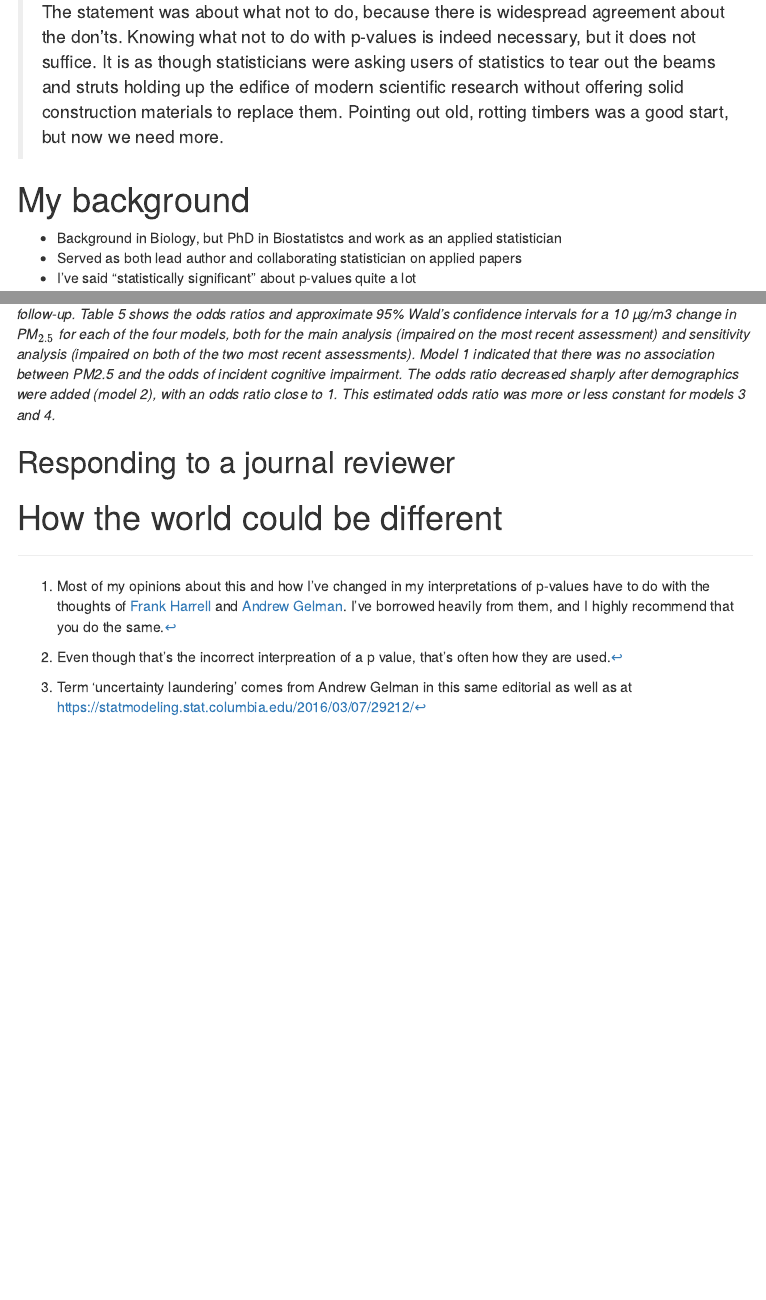
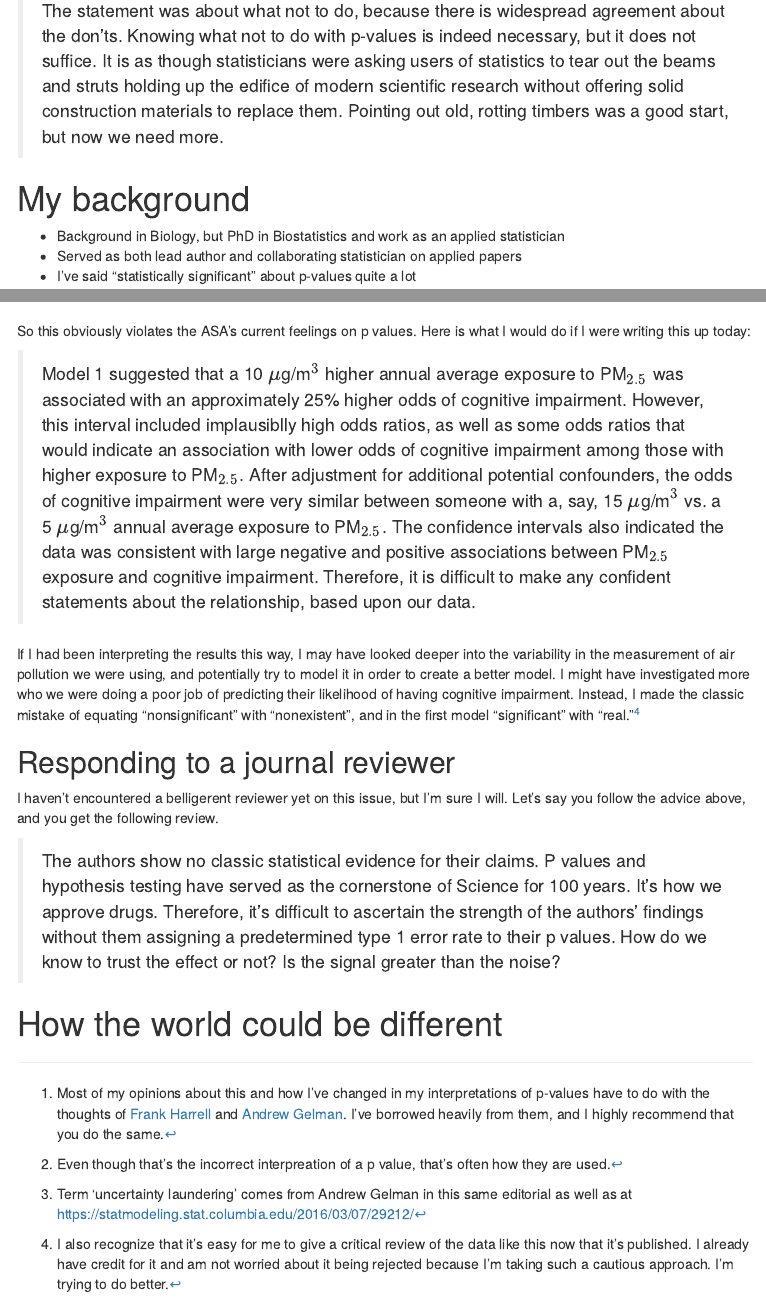
Before and after one commit to mloop/p-values-talk, an R Markdown document (index.Rmd): the page in a window 1100 px wide, from 1000 px down before the commit and from 1280 px down after it, so that both start at the same text, and a second part further down, joined at a grey line. The pictures show the output file index.html that the author committed with the source, opened offline; menus at the side of the page are left out.

Commit message:
Update documents

````diff
--- a/index.Rmd
+++ b/index.Rmd
@@ -45,7 +47,7 @@ So statisticians are telling me I'm wrong...again! What am I supposed to do?
 
 # My background
 
-* Background in Biology, but PhD in Biostatistcs and work as an applied statistician
+* Background in Biology, but PhD in Biostatistics and work as an applied statistician
 * Served as both lead author and collaborating statistician on applied papers
 * I've said "statistically significant" about p-values quite a lot
 
@@ -93,4 +95,3 @@ Science isn't that simple, and we know it. A treatment is never "definitely help
 knitr::include_graphics("figure.png")
 ```
 
-*Of the total sample ($n=20,150$), 1,633 participants (8%) were classified as cognitively impaired at their most recent follow-up. Table 5 shows the odds ratios and approximate 95% Wald’s confidence intervals for a 10 µg/m3 change in PM$_{2.5}$ for each of the four models, both for the main analysis (impaired on the most recent assessment) and sensitivity analysis (impaired on both of the two most recent assessments). Model 1 indicated that there was no association between PM2.5 and the odds of incident cognitive impairment. The odds ratio decreased sharply after demographics were added (model 2), with an odds ratio close to 1. This estimated odds ratio was more or less constant for models 3 and 4.*
@@ -97,5 +100,14 @@ knitr::include_graphics("figure.png")
+So this obviously violates the ASA's current feelings on p values. Here is what I would do if I were writing this up today:
+
+> Model 1 suggested that a 10 $\mu$g/m$^3$ higher annual average exposure to PM$_{2.5}$ was associated with an approximately 25% higher odds of cognitive impairment. However, this interval included implausiblly high odds ratios, as well as some odds ratios that would indicate an association with lower odds of cognitive impairment among those with higher exposure to PM$_{2.5}$. After adjustment for additional potential confounders, the odds of cognitive impairment were very similar between someone with a, say, 15 $\mu$g/m$^3$ vs. a 5 $\mu$g/m$^3$ annual average exposure to PM$_{2.5}$. The confidence intervals also indicated the data was consistent with large negative and positive associations between PM$_{2.5}$ exposure and cognitive impairment. Therefore, it is difficult to make any confident statements about the relationship, based upon our data.
+
+If I had been interpreting the results this way, I may have looked deeper into the variability in the measurement of air pollution we were using, and potentially try to model it in order to create a better model. I might have investigated more who we were doing a poor job of predicting their likelihood of having cognitive impairment. Instead, I made the classic mistake of equating "nonsignificant" with "nonexistent", and in the first model "significant" with "real."^[I also recognize that it's easy for me to give a critical review of the data like this now that it's published. I already have credit for it and am not worried about it being rejected because I'm taking such a cautious approach. I'm trying to do better.]
 
 
 ## Responding to a journal reviewer
 
+I haven't encountered a belligerent reviewer yet on this issue, but I'm sure I will. Let's say you follow the advice above, and you get the following review.
+
+> The authors show no classic statistical evidence for their claims. P values and hypothesis testing have served as the cornerstone of Science for 100 years. It's how we approve drugs. Therefore, it's difficult to ascertain the strength of the authors' findings without them assigning a predetermined type 1 error rate to their p values. How do we know to trust the effect or not? Is the signal greater than the noise?
+
 # How the world could be different
````
Also changed, not shown: index.html, index.Rmd (6 more changed lines).
